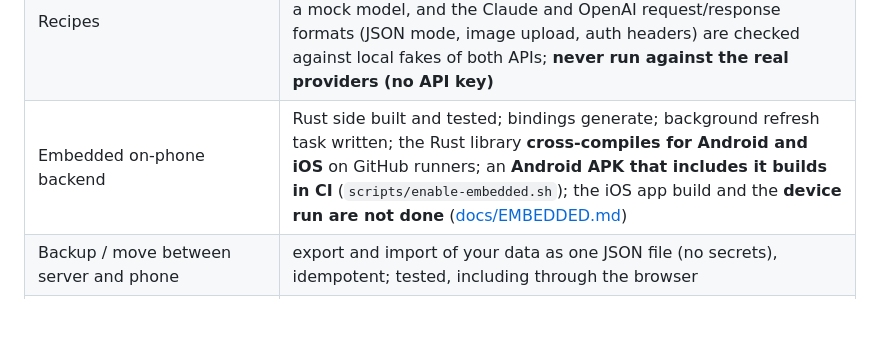
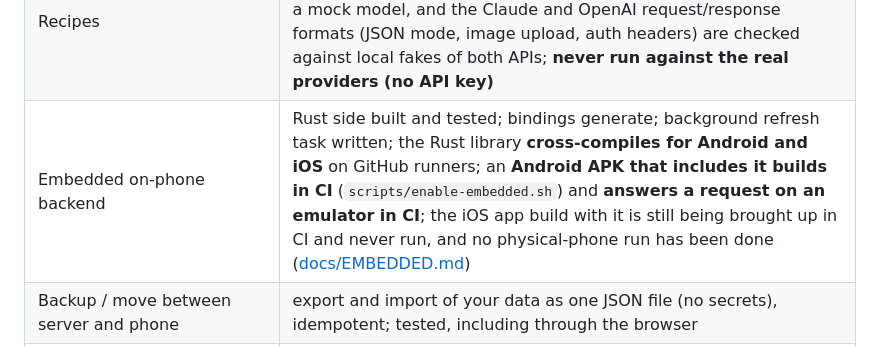
Before and after one commit to driver005/financer, a Markdown page: README.md, the part around the change. GitHub-like rendering; blank space fills up the shorter version.

```diff
--- a/README.md
+++ b/README.md
@@ -21,7 +21,7 @@ SQLite. The same backend can also run inside the phone (see [docs/EMBEDDED.md](d
 | What you normally buy | three modes: your own list, learned from receipts, or a generic starter basket |
 | Receipts | paste text, or photograph one (read by your Claude/OpenAI model; the photo leaves your server). digital receipts (Rewe eBon, Lidl Plus) work as PDF imports: export the PDF from their app and import it, read by your model; there is no automatic pull from their private APIs |
 | Recipes | 23 bundled German recipes ranked by your items, offers and cost; "surprise me" ideas from Claude or OpenAI (switchable), tested with a mock model, and the Claude and OpenAI request/response formats (JSON mode, image upload, auth headers) are checked against local fakes of both APIs; **never run against the real providers (no API key)** |
-| Embedded on-phone backend | Rust side built and tested; bindings generate; background refresh task written; the Rust library **cross-compiles for Android and iOS** on GitHub runners; an **Android APK that includes it builds in CI** (`scripts/enable-embedded.sh`); the iOS app build and the **device run are not done** ([docs/EMBEDDED.md](docs/EMBEDDED.md)) |
+| Embedded on-phone backend | Rust side built and tested; bindings generate; background refresh task written; the Rust library **cross-compiles for Android and iOS** on GitHub runners; an **Android APK that includes it builds in CI** (`scripts/enable-embedded.sh`) and **answers a request on an emulator in CI**; the iOS app build with it is still being brought up in CI and never run, and no physical-phone run has been done ([docs/EMBEDDED.md](docs/EMBEDDED.md)) |
 | Backup / move between server and phone | export and import of your data as one JSON file (no secrets), idempotent; tested, including through the browser |
 | Subscription watchdog + anomaly alerts | built and unit/integration tested on hand-made transactions, **not tried on a real account**: calendar of upcoming charges, price-hike, duplicate and possibly-unused detection, and alerts for duplicate charges, unusual amounts, big first-time merchants and large-for-category charges, with dismissal ([docs/WATCHDOG.md](docs/WATCHDOG.md)). Screens are typechecked and their logic is Node-tested, but they were **never run on a device or bundled in this sandbox** |
 | App | HeroUI Native (Tailwind classes via Uniwind) with a playful, Duolingo-style look: bright purple palette with orange and gold accents (light and dark), chunky 3D buttons with haptics, thick-bordered cards, animated progress bars, and a **Today** tab with a mascot (Penny), a daily grocery goal, a streak, XP/levels and five quests. The streak, goal, XP and quests are **computed from your real data** (transactions, limits, usual items, prices, receipts), nothing is stored separately or invented ([`src/game.ts`](apps/mobile/src/game.ts), unit-tested). Typechecks, 28 Node tests, bundles for iOS/Android/web, and the web build was driven in a real browser against the real server (every screen, both colour schemes, and a quest being completed); **never run on a phone**. In the web build HeroUI logs harmless `colorKit` warnings (its hover colours use CSS `color-mix`) and renders each toast twice on top of each other |
```
Also changed, not shown: docs/EMBEDDED.md (+5 -4 lines).
